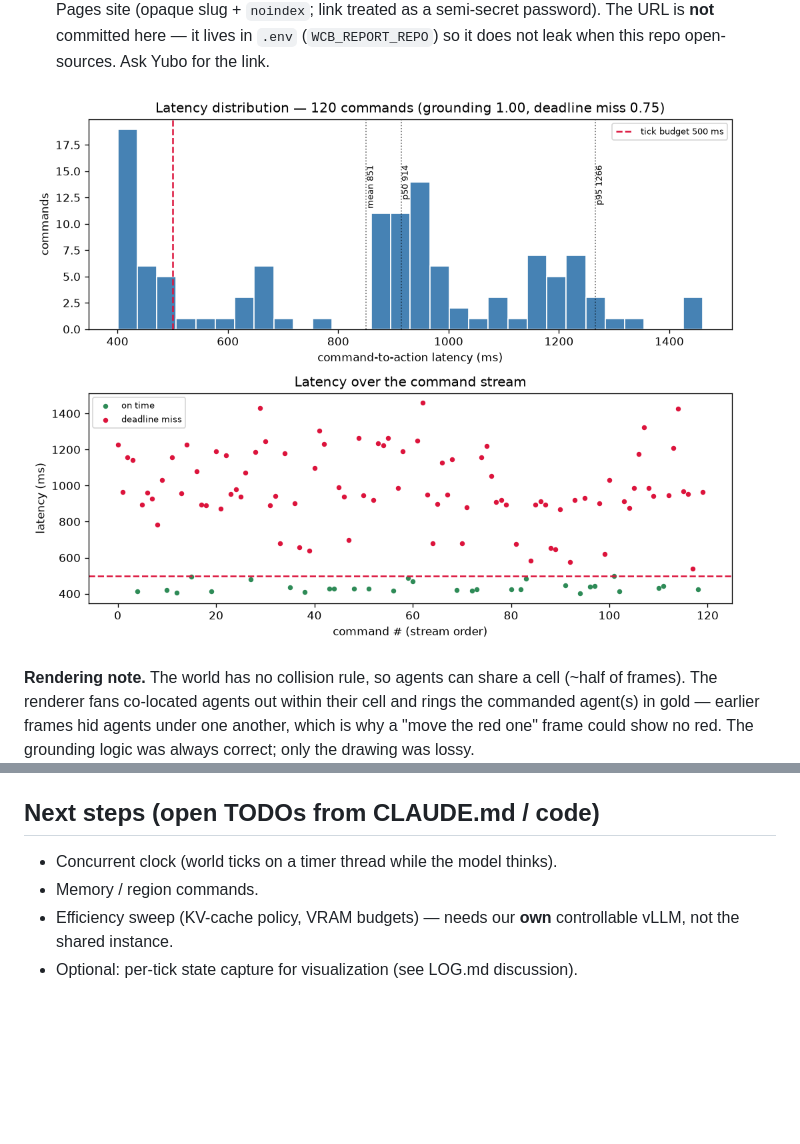
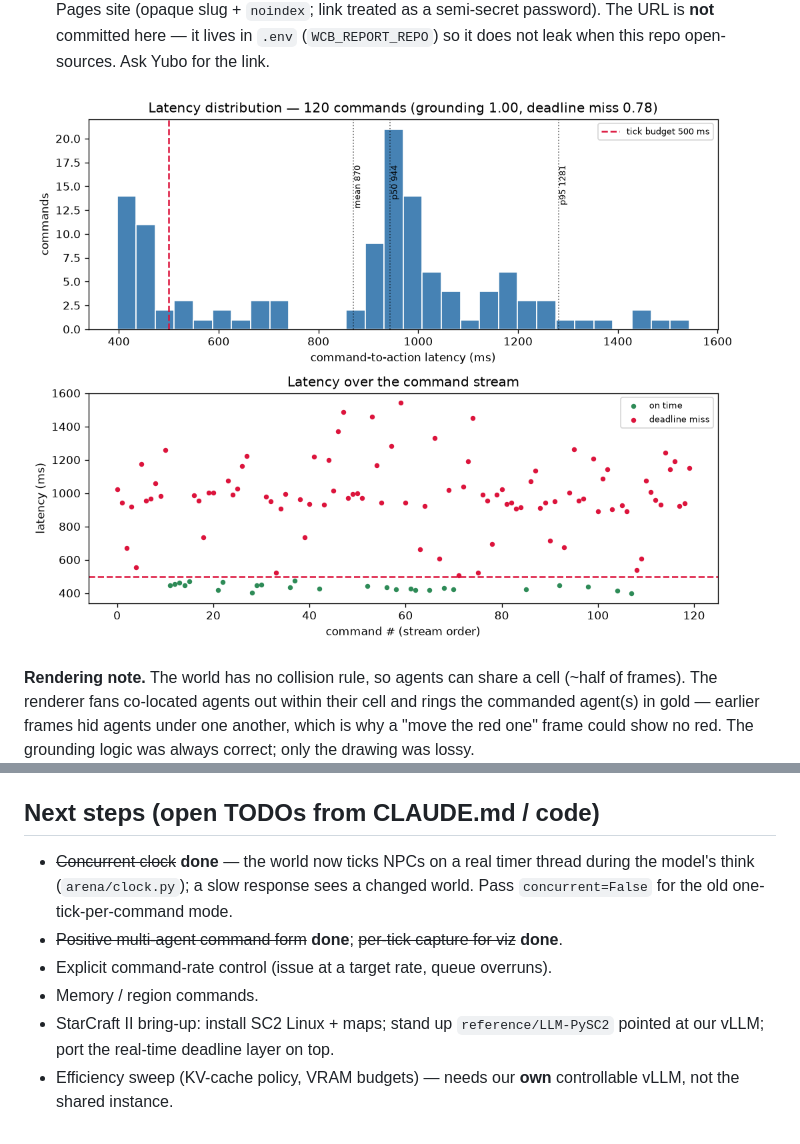
Before and after one commit to yuboshell/world-commander-bench, a Markdown page: REPORT.md, 2 parts joined by grey strips. Rendered like a GitHub page; pictures changed too: assets/metrics.png; blank space fills up the shorter version.

```diff
--- a/REPORT.md
+++ b/REPORT.md
@@ -82,7 +82,12 @@ single + all-except, missing positive subsets like "move the blue and green ones
 - `pytest -q` → 8 passed (world, grounding, recorder).
 
 ## Next steps (open TODOs from CLAUDE.md / code)
-- Concurrent clock (world ticks on a timer thread while the model thinks).
+- ~~Concurrent clock~~ **done** — the world now ticks NPCs on a real timer
+  thread during the model's think (`arena/clock.py`); a slow response sees a
+  changed world. Pass `concurrent=False` for the old one-tick-per-command mode.
+- ~~Positive multi-agent command form~~ **done**; ~~per-tick capture for viz~~ **done**.
+- Explicit command-rate control (issue at a target rate, queue overruns).
 - Memory / region commands.
+- StarCraft II bring-up: install SC2 Linux + maps; stand up `reference/LLM-PySC2`
+  pointed at our vLLM; port the real-time deadline layer on top.
 - Efficiency sweep (KV-cache policy, VRAM budgets) — needs our **own** controllable vLLM, not the shared instance.
-- Optional: per-tick state capture for visualization (see LOG.md discussion).
```
Also changed, not shown: LOG.md (+27 -0 lines), 5 other files.
